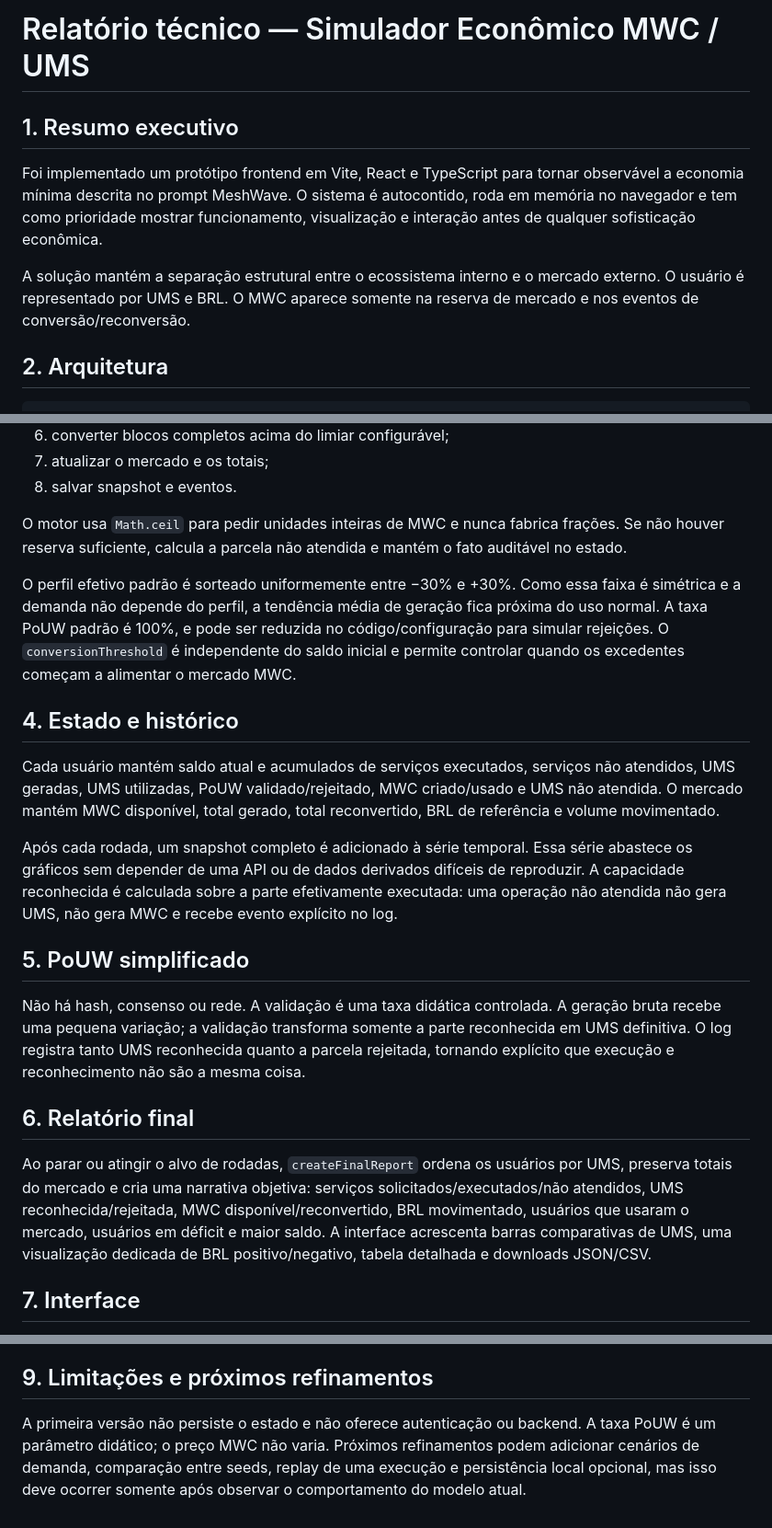
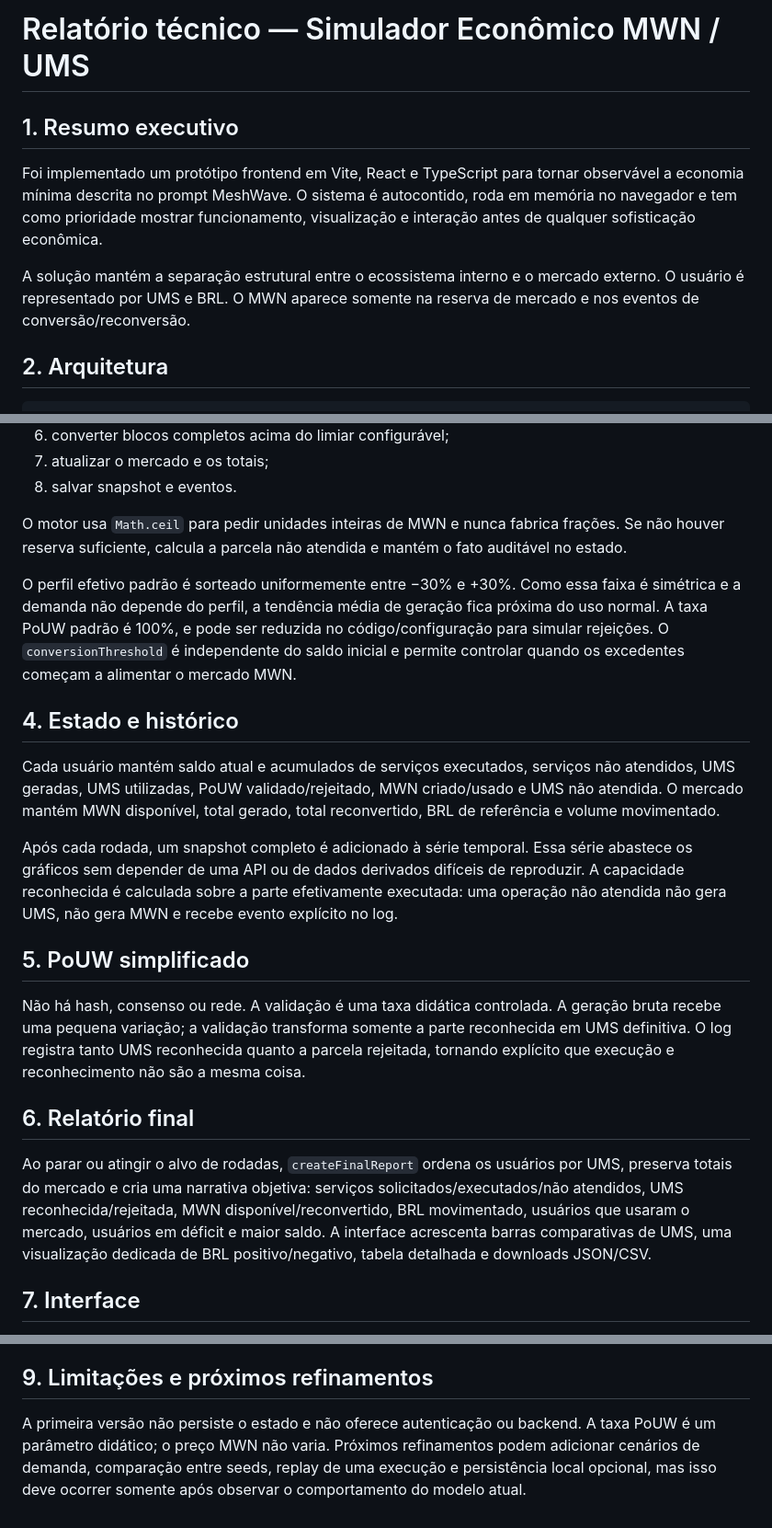
Before and after one commit to meshwave65/mwc-ums-sim, a Markdown page: RELATORIO_TECNICO.md, 3 parts joined by grey strips. Shown at 92% size. GitHub-like rendering.

Commit message:
Update economic model documentation to MWN

```diff
--- a/RELATORIO_TECNICO.md
+++ b/RELATORIO_TECNICO.md
@@ -1,10 +1,10 @@
-# Relatório técnico — Simulador Econômico MWC / UMS
+# Relatório técnico — Simulador Econômico MWN / UMS
 
 ## 1. Resumo executivo
 
 Foi implementado um protótipo frontend em Vite, React e TypeScript para tornar observável a economia mínima descrita no prompt MeshWave. O sistema é autocontido, roda em memória no navegador e tem como prioridade mostrar funcionamento, visualização e interação antes de qualquer sofisticação econômica.
 
-A solução mantém a separação estrutural entre o ecossistema interno e o mercado externo. O usuário é representado por UMS e BRL. O MWC aparece somente na reserva de mercado e nos eventos de conversão/reconversão.
+A solução mantém a separação estrutural entre o ecossistema interno e o mercado externo. O usuário é representado por UMS e BRL. O MWN aparece somente na reserva de mercado e nos eventos de conversão/reconversão.
 
 ## 2. Arquitetura
 
@@ -44,15 +44,15 @@ A ordem contábil da rodada é:
 7. atualizar o mercado e os totais;
 8. salvar snapshot e eventos.
 
-O motor usa `Math.ceil` para pedir unidades inteiras de MWC e nunca fabrica frações. Se não houver reserva suficiente, calcula a parcela não atendida e mantém o fato auditável no estado.
+O motor usa `Math.ceil` para pedir unidades inteiras de MWN e nunca fabrica frações. Se não houver reserva suficiente, calcula a parcela não atendida e mantém o fato auditável no estado.
 
-O perfil efetivo padrão é sorteado uniformemente entre −30% e +30%. Como essa faixa é simétrica e a demanda não depende do perfil, a tendência média de geração fica próxima do uso normal. A taxa PoUW padrão é 100%, e pode ser reduzida no código/configuração para simular rejeições. O `conversionThreshold` é independente do saldo inicial e permite controlar quando os excedentes começam a alimentar o mercado MWC.
+O perfil efetivo padrão é sorteado uniformemente entre −30% e +30%. Como essa faixa é simétrica e a demanda não depende do perfil, a tendência média de geração fica próxima do uso normal. A taxa PoUW padrão é 100%, e pode ser reduzida no código/configuração para simular rejeições. O `conversionThreshold` é independente do saldo inicial e permite controlar quando os excedentes começam a alimentar o mercado MWN.
 
 ## 4. Estado e histórico
 
-Cada usuário mantém saldo atual e acumulados de serviços executados, serviços não atendidos, UMS geradas, UMS utilizadas, PoUW validado/rejeitado, MWC criado/usado e UMS não atendida. O mercado mantém MWC disponível, total gerado, total reconvertido, BRL de referência e volume movimentado.
+Cada usuário mantém saldo atual e acumulados de serviços executados, serviços não atendidos, UMS geradas, UMS utilizadas, PoUW validado/rejeitado, MWN criado/usado e UMS não atendida. O mercado mantém MWN disponível, total gerado, total reconvertido, BRL de referência e volume movimentado.
 
-Após cada rodada, um snapshot completo é adicionado à série temporal. Essa série abastece os gráficos sem depender de uma API ou de dados derivados difíceis de reproduzir. A capacidade reconhecida é calculada sobre a parte efetivamente executada: uma operação não atendida não gera UMS, não gera MWC e recebe evento explícito no log.
+Após cada rodada, um snapshot completo é adicionado à série temporal. Essa série abastece os gráficos sem depender de uma API ou de dados derivados difíceis de reproduzir. A capacidade reconhecida é calculada sobre a parte efetivamente executada: uma operação não atendida não gera UMS, não gera MWN e recebe evento explícito no log.
 
 ## 5. PoUW simplificado
 
@@ -60,7 +60,7 @@ Não há hash, consenso ou rede. A validação é uma taxa didática controlada.
 
 ## 6. Relatório final
 
-Ao parar ou atingir o alvo de rodadas, `createFinalReport` ordena os usuários por UMS, preserva totais do mercado e cria uma narrativa objetiva: serviços solicitados/executados/não atendidos, UMS reconhecida/rejeitada, MWC disponível/reconvertido, BRL movimentado, usuários que usaram o mercado, usuários em déficit e maior saldo. A interface acrescenta barras comparativas de UMS, uma visualização dedicada de BRL positivo/negativo, tabela detalhada e downloads JSON/CSV.
+Ao parar ou atingir o alvo de rodadas, `createFinalReport` ordena os usuários por UMS, preserva totais do mercado e cria uma narrativa objetiva: serviços solicitados/executados/não atendidos, UMS reconhecida/rejeitada, MWN disponível/reconvertido, BRL movimentado, usuários que usaram o mercado, usuários em déficit e maior saldo. A interface acrescenta barras comparativas de UMS, uma visualização dedicada de BRL positivo/negativo, tabela detalhada e downloads JSON/CSV.
 
 ## 7. Interface
 
@@ -81,4 +81,4 @@ O `public/manus-routes.json` declara a única rota `/`, permitindo que o Preview
 
 ## 9. Limitações e próximos refinamentos
 
-A primeira versão não persiste o estado e não oferece autenticação ou backend. A taxa PoUW é um parâmetro didático; o preço MWC não varia. Próximos refinamentos podem adicionar cenários de demanda, comparação entre seeds, replay de uma execução e persistência local opcional, mas isso deve ocorrer somente após observar o comportamento do modelo atual.
+A primeira versão não persiste o estado e não oferece autenticação ou backend. A taxa PoUW é um parâmetro didático; o preço MWN não varia. Próximos refinamentos podem adicionar cenários de demanda, comparação entre seeds, replay de uma execução e persistência local opcional, mas isso deve ocorrer somente após observar o comportamento do modelo atual.
```
